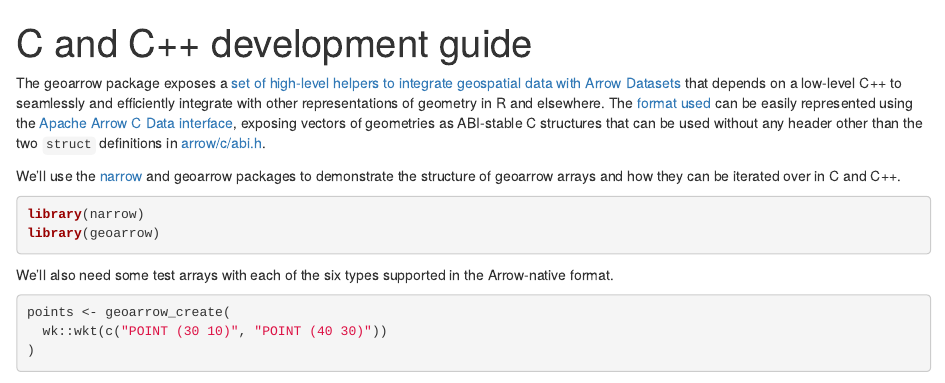
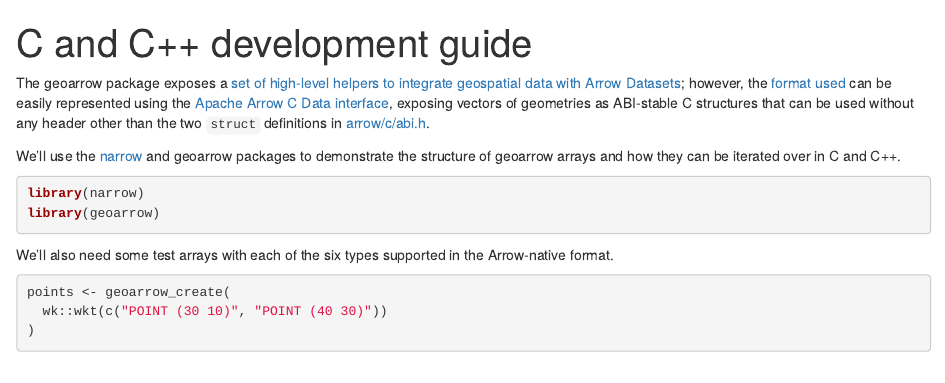
Before and after one commit to geoarrow/geoarrow-r, an R Markdown document (vignettes/articles/development.Rmd): the page in a window 1100 px wide, from its top. Rendered offline with R 4.5, knitr and Pandoc, with nearby package versions; some code elsewhere in the file could not run offline.

Commit message:
some typos

````diff
--- a/vignettes/articles/development.Rmd
+++ b/vignettes/articles/development.Rmd
@@ -11,7 +11,7 @@ knitr::opts_chunk$set(
 )
 ```
 
-The geoarrow package exposes a [set of high-level helpers to integrate geospatial data with Arrow Datasets](geoarrow.html) that depends on a low-level C++ to seamlessly and efficiently integrate with other representations of geometry in R and elsewhere. The [format used](format.html) can be easily represented using the [Apache Arrow C Data interface](https://arrow.apache.org/docs/format/CDataInterface.html), exposing vectors of geometries as ABI-stable C structures that can be used without any header other than the two `struct` definitions in [arrow/c/abi.h](https://github.com/apache/arrow/blob/master/cpp/src/arrow/c/abi.h).
+The geoarrow package exposes a [set of high-level helpers to integrate geospatial data with Arrow Datasets](geoarrow.html); however, the [format used](format.html) can be easily represented using the [Apache Arrow C Data interface](https://arrow.apache.org/docs/format/CDataInterface.html), exposing vectors of geometries as ABI-stable C structures that can be used without any header other than the two `struct` definitions in [arrow/c/abi.h](https://github.com/apache/arrow/blob/master/cpp/src/arrow/c/abi.h).
 
 We'll use the [narrow](https://paleolimbot.github.io/narrow/) and geoarrow packages to demonstrate the structure of geoarrow arrays and how they can be iterated over in C and C++.
 
````
